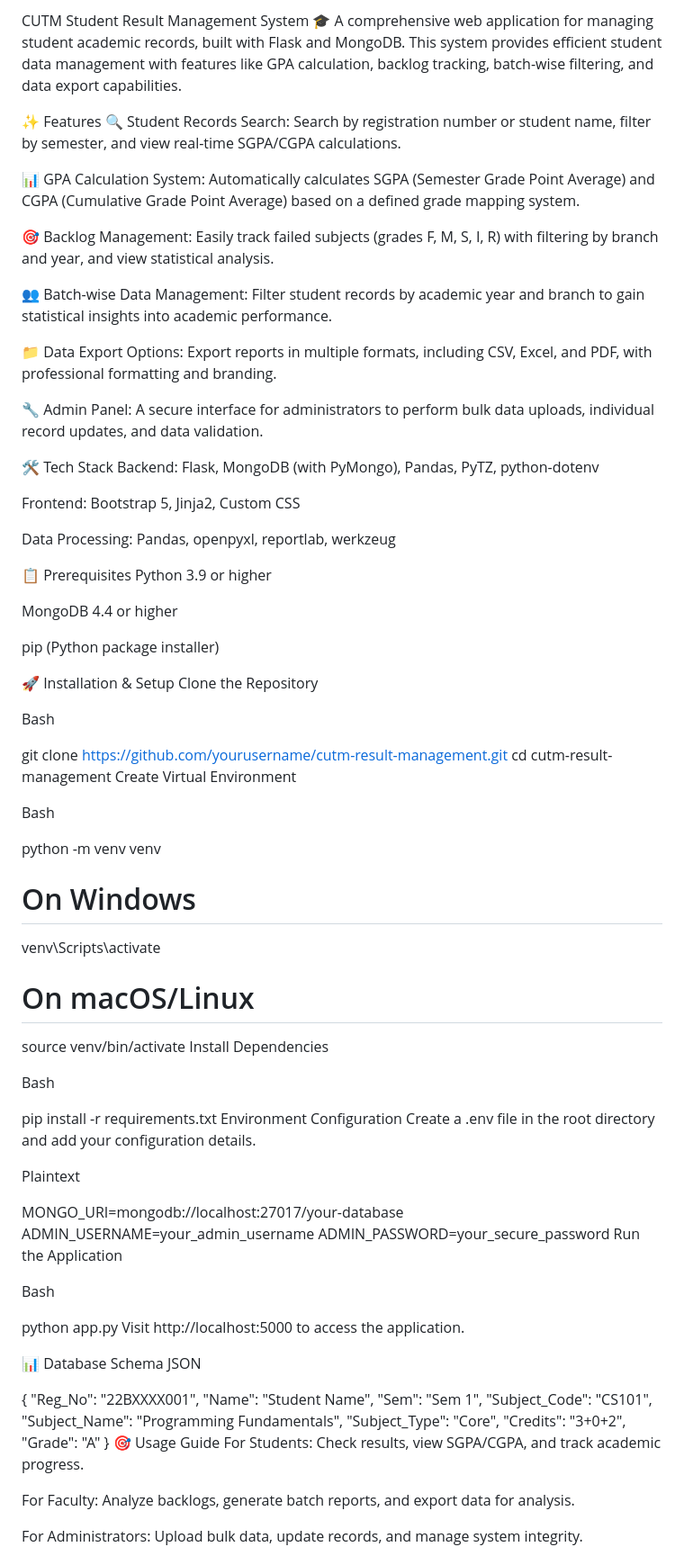
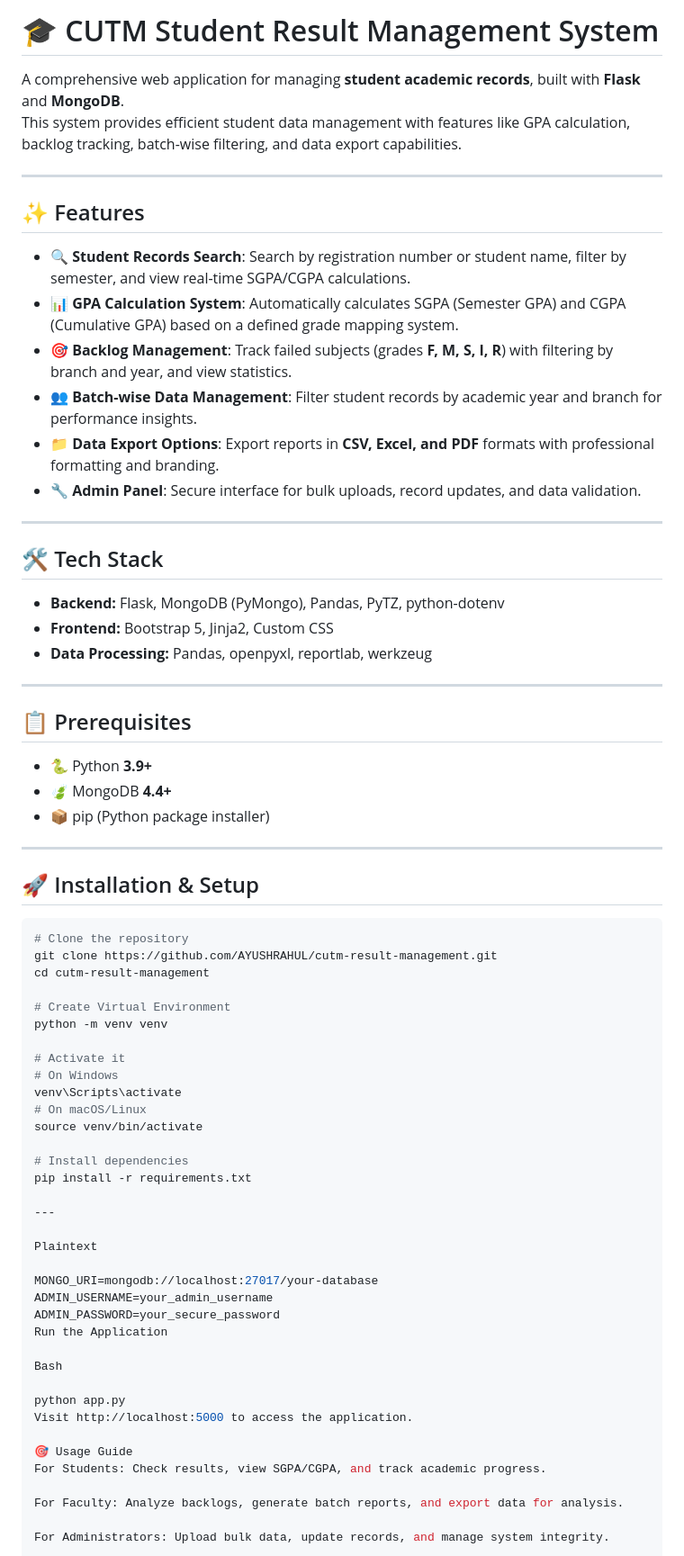
Before and after one commit to AYUSHRAHUL/cutm-result-portal, a Markdown page: README.md, the part around the change. Shown: that part at 90% size. GitHub-like rendering.

````diff
--- a/README.md
+++ b/README.md
@@ -1,58 +1,57 @@
-CUTM Student Result Management System 🎓
-A comprehensive web application for managing student academic records, built with Flask and MongoDB. This system provides efficient student data management with features like GPA calculation, backlog tracking, batch-wise filtering, and data export capabilities.
+# 🎓 CUTM Student Result Management System
 
-✨ Features
-🔍 Student Records Search: Search by registration number or student name, filter by semester, and view real-time SGPA/CGPA calculations.
+A comprehensive web application for managing **student academic records**, built with **Flask** and **MongoDB**.
+This system provides efficient student data management with features like GPA calculation, backlog tracking, batch-wise filtering, and data export capabilities.
 
-📊 GPA Calculation System: Automatically calculates SGPA (Semester Grade Point Average) and CGPA (Cumulative Grade Point Average) based on a defined grade mapping system.
+---
 
-🎯 Backlog Management: Easily track failed subjects (grades F, M, S, I, R) with filtering by branch and year, and view statistical analysis.
+## ✨ Features
 
-👥 Batch-wise Data Management: Filter student records by academic year and branch to gain statistical insights into academic performance.
+- 🔍 **Student Records Search**: Search by registration number or student name, filter by semester, and view real-time SGPA/CGPA calculations.
+- 📊 **GPA Calculation System**: Automatically calculates SGPA (Semester GPA) and CGPA (Cumulative GPA) based on a defined grade mapping system.
+- 🎯 **Backlog Management**: Track failed subjects (grades **F, M, S, I, R**) with filtering by branch and year, and view statistics.
+- 👥 **Batch-wise Data Management**: Filter student records by academic year and branch for performance insights.
+- 📁 **Data Export Options**: Export reports in **CSV, Excel, and PDF** formats with professional formatting and branding.
+- 🔧 **Admin Panel**: Secure interface for bulk uploads, record updates, and data validation.
 
-📁 Data Export Options: Export reports in multiple formats, including CSV, Excel, and PDF, with professional formatting and branding.
+---
 
-🔧 Admin Panel: A secure interface for administrators to perform bulk data uploads, individual record updates, and data validation.
+## 🛠️ Tech Stack
 
-🛠️ Tech Stack
-Backend: Flask, MongoDB (with PyMongo), Pandas, PyTZ, python-dotenv
+- **Backend:** Flask, MongoDB (PyMongo), Pandas, PyTZ, python-dotenv
+- **Frontend:** Bootstrap 5, Jinja2, Custom CSS
+- **Data Processing:** Pandas, openpyxl, reportlab, werkzeug
 
-Frontend: Bootstrap 5, Jinja2, Custom CSS
+---
 
-Data Processing: Pandas, openpyxl, reportlab, werkzeug
+## 📋 Prerequisites
 
-📋 Prerequisites
-Python 3.9 or higher
+- 🐍 Python **3.9+**
+- 🍃 MongoDB **4.4+**
+- 📦 pip (Python package installer)
 
-MongoDB 4.4 or higher
+---
 
-pip (Python package installer)
+## 🚀 Installation & Setup
 
-🚀 Installation & Setup
-Clone the Repository
+```bash
+# Clone the repository
+git clone https://github.com/AYUSHRAHUL/cutm-result-management.git
+cd cutm-result-management
 
-Bash
-
-git clone https://github.com/yourusername/cutm-result-management.git
-cd cutm-result-management
-Create Virtual Environment
-
-Bash
-
+# Create Virtual Environment
 python -m venv venv
 
+# Activate it
 # On Windows
 venv\Scripts\activate
-
 # On macOS/Linux
 source venv/bin/activate
-Install Dependencies
 
-Bash
+# Install dependencies
+pip install -r requirements.txt
 
-pip install -r requirements.txt
-Environment Configuration
-Create a .env file in the root directory and add your configuration details.
+---
 
 Plaintext
 
@@ -66,19 +65,6 @@ Bash
 python app.py
 Visit http://localhost:5000 to access the application.
 
-📊 Database Schema
-JSON
-
-{
-  "Reg_No": "22BXXXX001",
-  "Name": "Student Name",
-  "Sem": "Sem 1",
-  "Subject_Code": "CS101",
-  "Subject_Name": "Programming Fundamentals",
-  "Subject_Type": "Core",
-  "Credits": "3+0+2",
-  "Grade": "A"
-}
 🎯 Usage Guide
 For Students: Check results, view SGPA/CGPA, and track academic progress.
 
````
